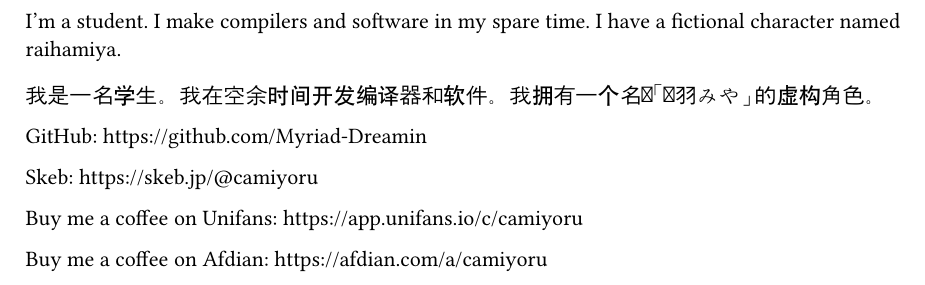
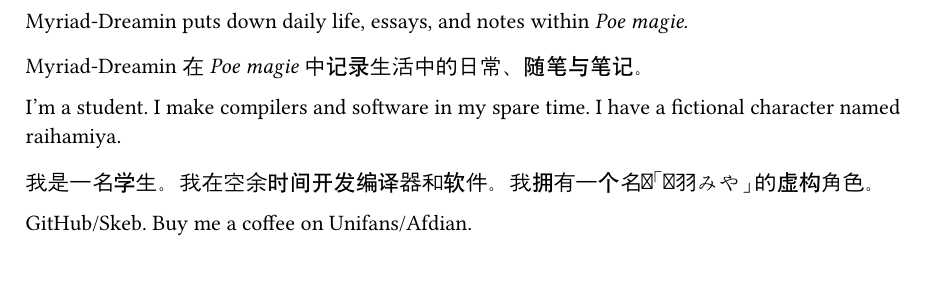
Before and after one commit to Myriad-Dreamin/Myriad-Dreamin, a Typst document (other/about.typ): part of the page, cut at the place of the change. Compiled offline with Typst 0.15.

Commit message:
chore: update about

```diff
--- a/other/about.typ
+++ b/other/about.typ
@@ -1,12 +1,12 @@
+
+// <em>Poe magie</em>
+
+Myriad-Dreamin puts down daily life, essays, and notes within _Poe magie._
+
+Myriad-Dreamin 在 _Poe magie_ 中记录生活中的日常、随笔与笔记。
 
 I'm a student. I make compilers and software in my spare time. I have a fictional character named raihamiya.
 
 我是一名学生。我在空余时间开发编译器和软件。我拥有一个名为「礼羽みや」的虚构角色。
 
-GitHub: https://github.com/Myriad-Dreamin
-
-Skeb: https://skeb.jp/@camiyoru
-
-Buy me a coffee on Unifans: https://app.unifans.io/c/camiyoru
-
-Buy me a coffee on Afdian: https://afdian.com/a/camiyoru
+#link("https://github.com/Myriad-Dreamin")[GitHub]/#link("https://skeb.jp/@camiyoru")[Skeb]. Buy me a coffee on #link("https://www.unifans.com/camiyoru")[Unifans]/#link("https://afdian.com/a/camiyoru")[Afdian].
```
